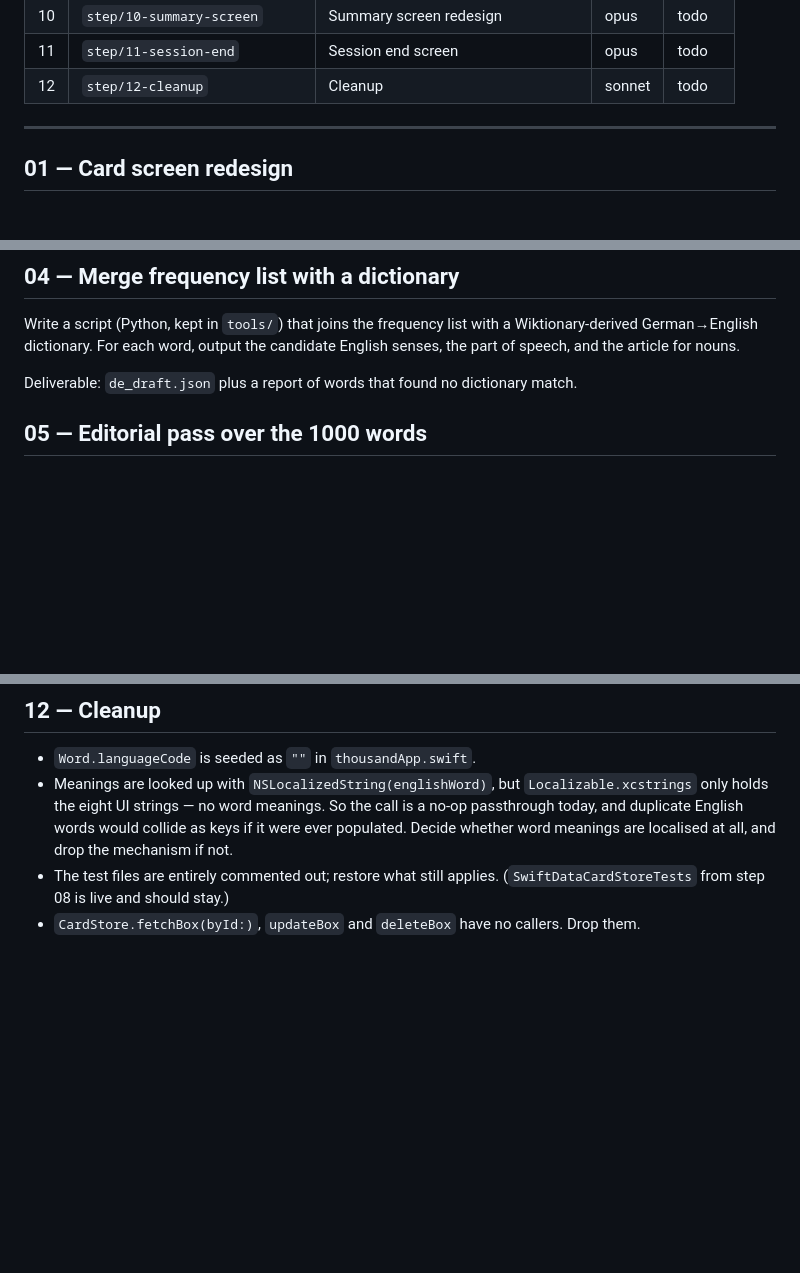
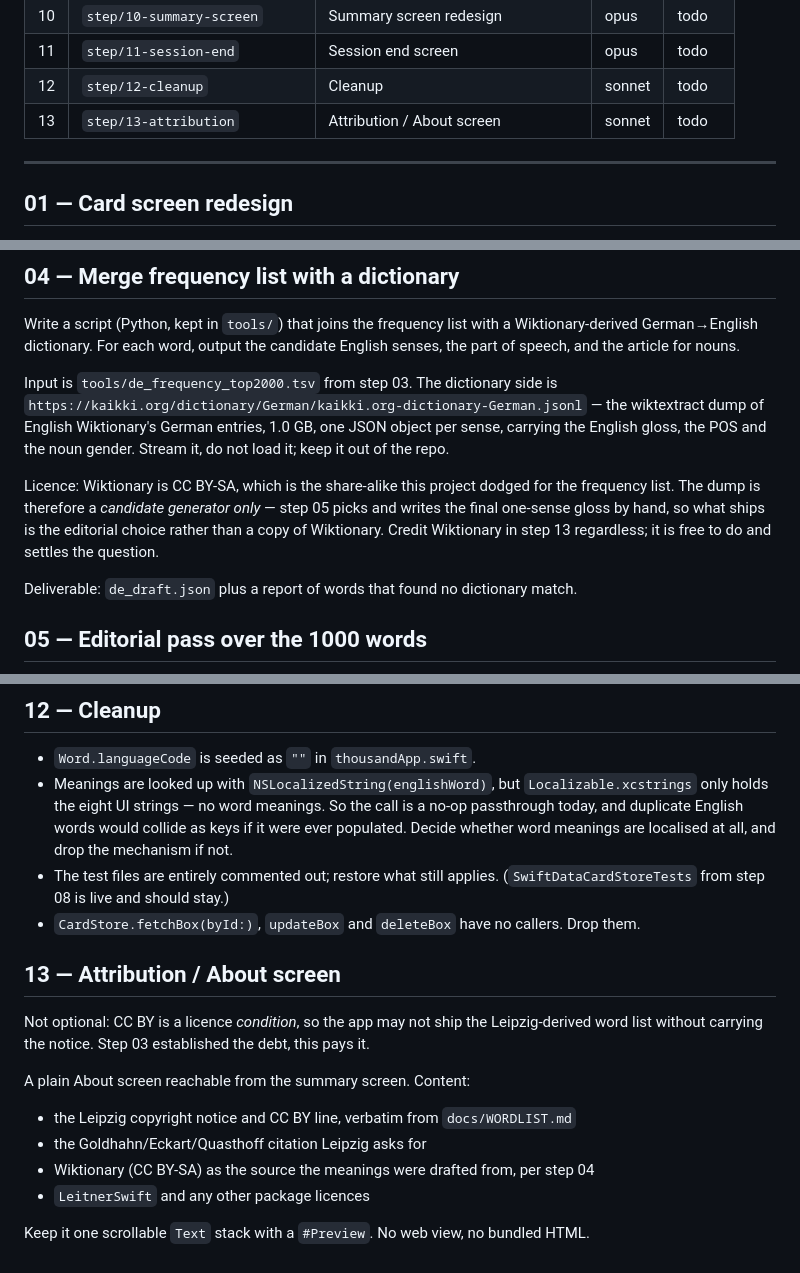
Before and after one commit to mfsaglam/wordlern, a Markdown page: docs/PLAN.md, 3 parts joined by grey strips. GitHub-like rendering; blank space fills up the shorter version.

Commit message:
docs: add step 13 for the attribution screen, pin step 04's dictionary
CC BY is a condition, not a courtesy: step 03 put a Leipzig-derived word list
in the app, so the app owes a visible notice before it can ship. Step 13 is
that debt, written down so it cannot quietly not happen.

Step 04 also gets its source pinned — the kaikki.org wiktextract dump of
English Wiktionary's German entries — plus the reason it is a candidate
generator rather than a source of shipped text: Wiktionary is CC BY-SA, and
the editorial pass in step 05 is what keeps share-alike off the word list.

Co-Authored-By: Claude <noreply@anthropic.com>

```diff
--- a/docs/PLAN.md
+++ b/docs/PLAN.md
@@ -20,6 +20,7 @@ bigger model, mechanical steps are not.
 | 10 | `step/10-summary-screen` | Summary screen redesign | opus | todo |
 | 11 | `step/11-session-end` | Session end screen | opus | todo |
 | 12 | `step/12-cleanup` | Cleanup | sonnet | todo |
+| 13 | `step/13-attribution` | Attribution / About screen | sonnet | todo |
 
 ---
 
@@ -60,6 +61,17 @@ defect list that step 05 has to work through.
 Write a script (Python, kept in `tools/`) that joins the frequency list with a Wiktionary-derived
 German→English dictionary. For each word, output the candidate English senses, the part of
 speech, and the article for nouns.
+
+Input is `tools/de_frequency_top2000.tsv` from step 03. The dictionary side is
+`https://kaikki.org/dictionary/German/kaikki.org-dictionary-German.jsonl` — the wiktextract
+dump of English Wiktionary's German entries, 1.0 GB, one JSON object per sense, carrying the
+English gloss, the POS and the noun gender. Stream it, do not load it; keep it out of the repo.
+
+Licence: Wiktionary is CC BY-SA, which is the share-alike this project dodged for the
+frequency list. The dump is therefore a *candidate generator only* — step 05 picks and writes
+the final one-sense gloss by hand, so what ships is the editorial choice rather than a copy
+of Wiktionary. Credit Wiktionary in step 13 regardless; it is free to do and settles the
+question.
 
 Deliverable: `de_draft.json` plus a report of words that found no dictionary match.
 
@@ -127,3 +139,17 @@ conflates three different moments.
 - The test files are entirely commented out; restore what still applies.
   (`SwiftDataCardStoreTests` from step 08 is live and should stay.)
 - `CardStore.fetchBox(byId:)`, `updateBox` and `deleteBox` have no callers. Drop them.
+
+## 13 — Attribution / About screen
+
+Not optional: CC BY is a licence *condition*, so the app may not ship the Leipzig-derived
+word list without carrying the notice. Step 03 established the debt, this pays it.
+
+A plain About screen reachable from the summary screen. Content:
+
+- the Leipzig copyright notice and CC BY line, verbatim from `docs/WORDLIST.md`
+- the Goldhahn/Eckart/Quasthoff citation Leipzig asks for
+- Wiktionary (CC BY-SA) as the source the meanings were drafted from, per step 04
+- `LeitnerSwift` and any other package licences
+
+Keep it one scrollable `Text` stack with a `#Preview`. No web view, no bundled HTML.
```
